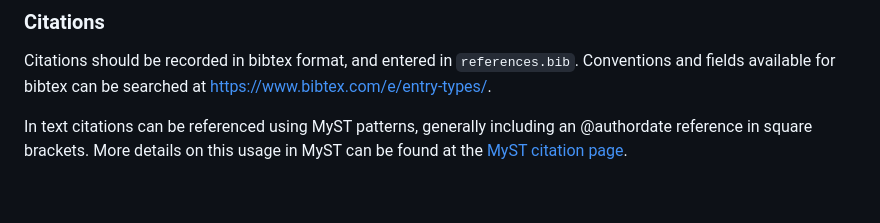
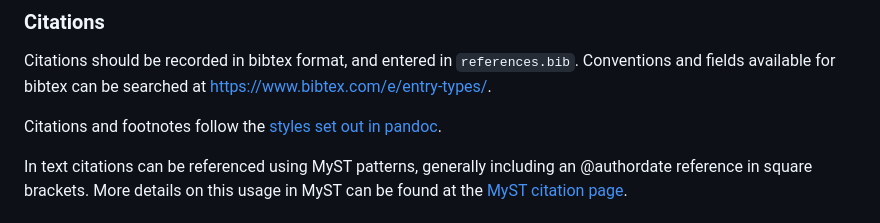
Before and after one commit to jesseajohnston/managing-digital-collections, a Markdown page: README.md, the part around the change. GitHub-like rendering; blank space fills up the shorter version.

Commit message:
update citation info

```diff
--- a/README.md
+++ b/README.md
@@ -30,6 +30,7 @@ There are a variety of callout styles, which are [described here at the MyST doc
 Citations should be recorded in bibtex format, and entered in `references.bib`. Conventions and fields available for bibtex
 can be searched at <https://www.bibtex.com/e/entry-types/>.
 
+Citations and footnotes follow the [styles set out in pandoc](https://pandoc.org/MANUAL.html#citation-syntax).
 
 In text citations can be referenced using MyST patterns, generally
 including an @authordate reference in square brackets. More details on this usage in MyST can be found at the [MyST citation page](https://mystmd.org/guide/citations#markdown-citations).
```
